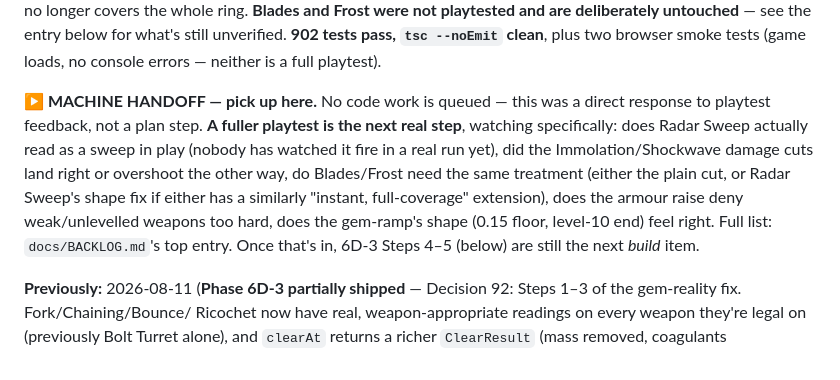
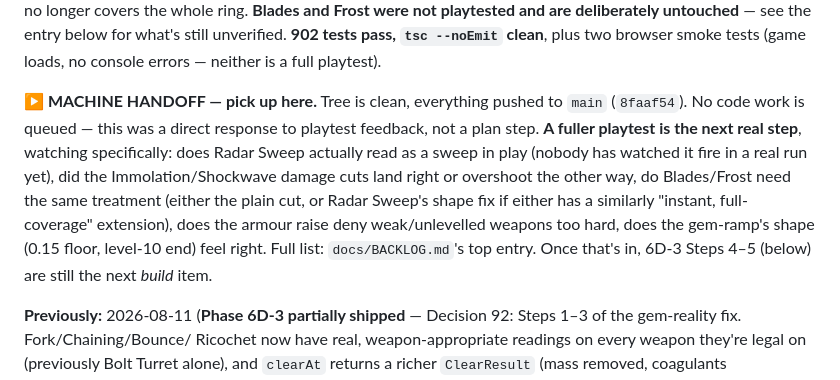
Before and after one commit to tumasasmonas-alt/slime-td, a Markdown page: docs/PROGRESS.md, the part around the change. Rendered like a GitHub page.

Commit message:
Add missing commit hash to PROGRESS.md's machine handoff marker
The handoff note for the Radar Sweep session was missing the standing
"tree is clean, everything pushed to main (<hash>)" line every other
MACHINE HANDOFF marker in this file carries.

Co-Authored-By: Claude Sonnet 5 <noreply@anthropic.com>

```diff
--- a/docs/PROGRESS.md
+++ b/docs/PROGRESS.md
@@ -72,17 +72,18 @@ untouched** — see the entry below for what's still unverified. **902
 tests pass, `tsc --noEmit` clean**, plus two browser smoke tests (game
 loads, no console errors — neither is a full playtest).
 
-**▶ MACHINE HANDOFF — pick up here.** No code work is queued — this was
-a direct response to playtest feedback, not a plan step. **A fuller
-playtest is the next real step**, watching specifically: does Radar
-Sweep actually read as a sweep in play (nobody has watched it fire in a
-real run yet), did the Immolation/Shockwave damage cuts land right or
-overshoot the other way, do Blades/Frost need the same treatment (either
-the plain cut, or Radar Sweep's shape fix if either has a similarly
-"instant, full-coverage" extension), does the armour raise deny
-weak/unlevelled weapons too hard, does the gem-ramp's shape (0.15 floor,
-level-10 end) feel right. Full list: `docs/BACKLOG.md`'s top entry. Once
-that's in, 6D-3 Steps 4–5 (below) are still the next *build* item.
+**▶ MACHINE HANDOFF — pick up here.** Tree is clean, everything pushed to
+`main` (`8faaf54`). No code work is queued — this was a direct response
+to playtest feedback, not a plan step. **A fuller playtest is the next
+real step**, watching specifically: does Radar Sweep actually read as a
+sweep in play (nobody has watched it fire in a real run yet), did the
+Immolation/Shockwave damage cuts land right or overshoot the other way,
+do Blades/Frost need the same treatment (either the plain cut, or Radar
+Sweep's shape fix if either has a similarly "instant, full-coverage"
+extension), does the armour raise deny weak/unlevelled weapons too hard,
+does the gem-ramp's shape (0.15 floor, level-10 end) feel right. Full
+list: `docs/BACKLOG.md`'s top entry. Once that's in, 6D-3 Steps 4–5
+(below) are still the next *build* item.
 
 **Previously:** 2026-08-11 (**Phase 6D-3 partially shipped** —
 Decision 92: Steps 1–3 of the gem-reality fix. Fork/Chaining/Bounce/
```
